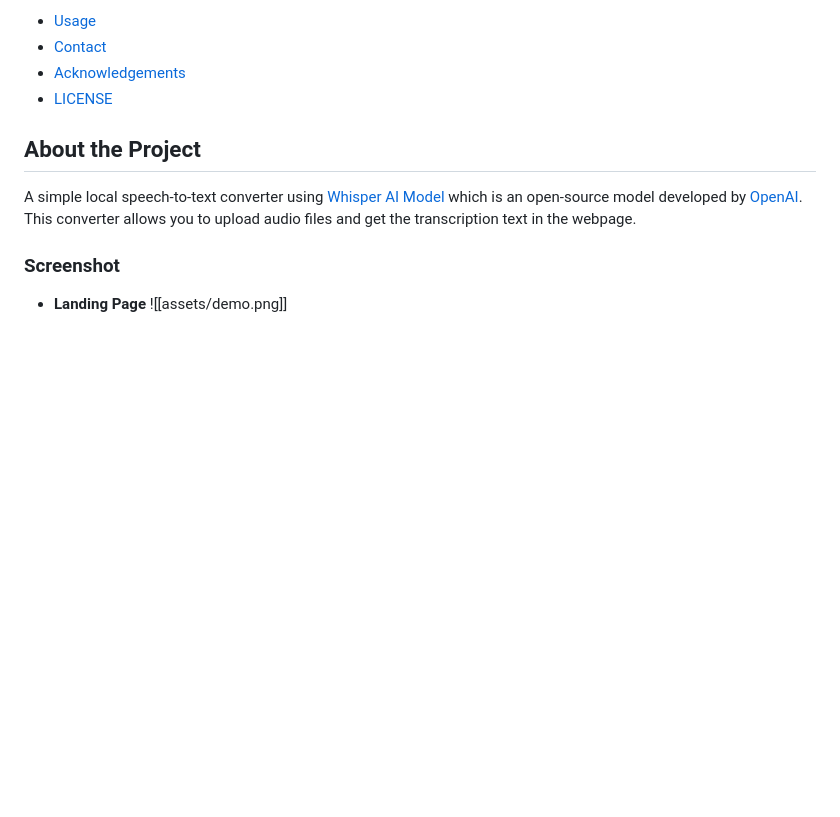
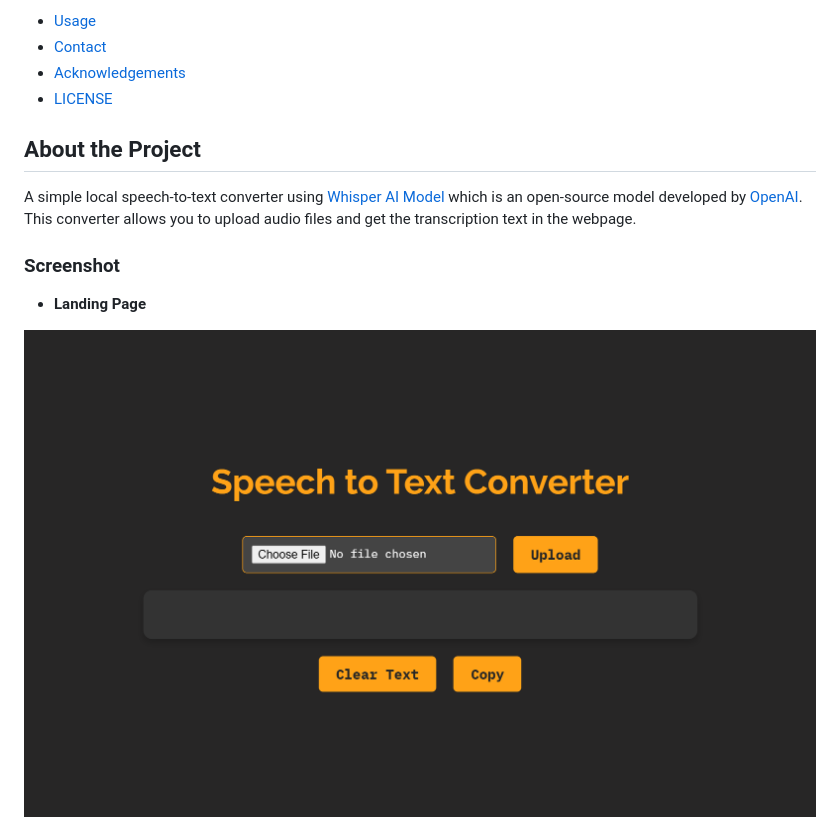
Before and after one commit to Leangchhay1523/local_STT_converter_with_Whisper, a Markdown page: README.md, the part around the change printed below. GitHub-like rendering; folded sections open; blank space fills up the shorter version.

```diff
--- a/README.md
+++ b/README.md
@@ -35,5 +35,5 @@ A simple local speech-to-text converter using [Whisper AI Model](https://github.
 
 ### Screenshot
 - **Landing Page**
-![[assets/demo.png]]
+<img src="assets/demo.png">
 - **Transcription**
```
Also changed, not shown: other parts of README.md (+1 -1 lines).
